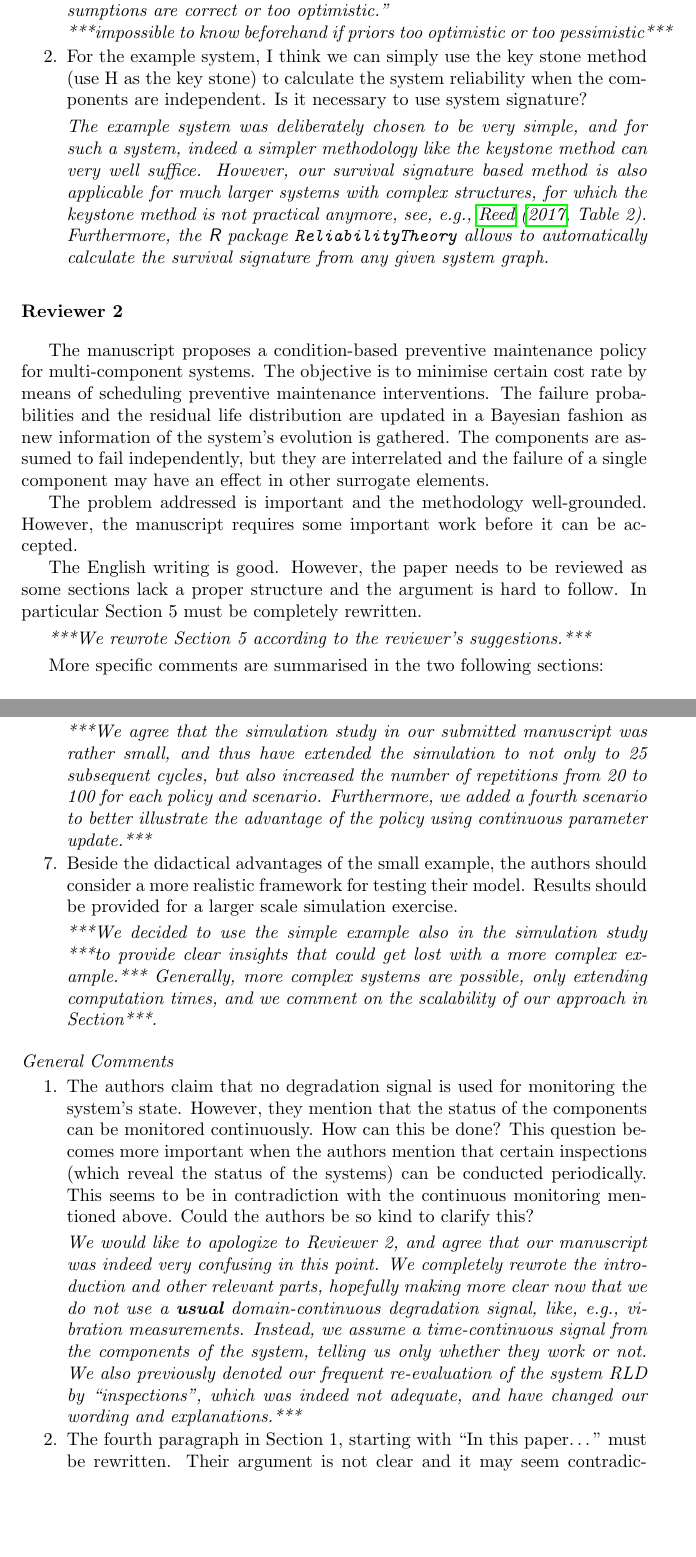
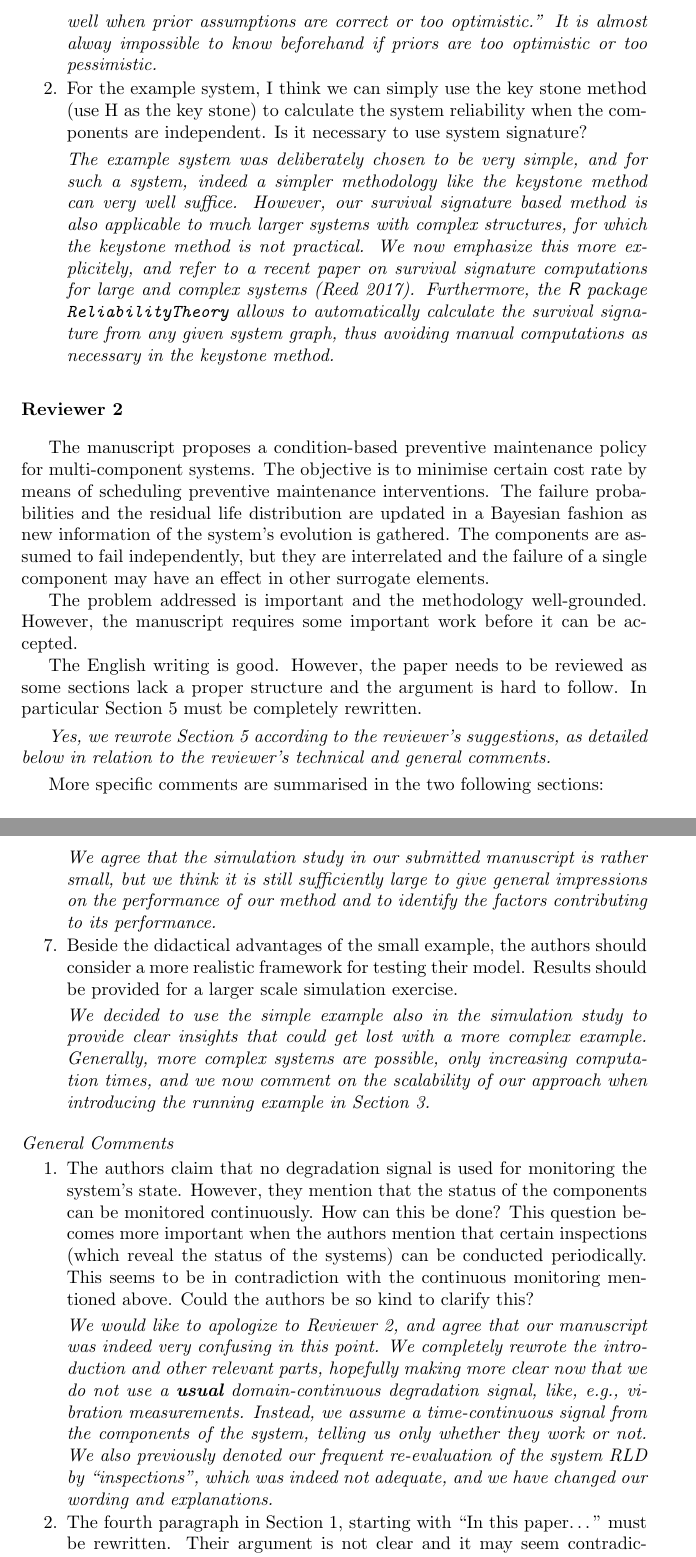
Before and after one commit to geeeero/cbm-rbd, a LaTeX paper (answer-to-reviewers.tex): two parts of pages 3 and 5 of 11, joined at a grey line, cut at the place of the change, the shorter picture padded with empty space. Compiled offline with pdfLaTeX.

Commit message:
SDFs comments part 4

```diff
--- a/answer-to-reviewers.tex
+++ b/answer-to-reviewers.tex
@@ -282,38 +282,36 @@ Questions:
 
 \emph{In both cases, it is optimal to continuously update the component model parameters.
 This is exemplarily shown in the case study in Section~6, with more systematic evidence given in Section~7.
-In Section~6.2, the case of failures happening later than expected, i.e., a pessimistic prior is considered,
+Section~6.2 covers the case of failures happening later than expected, i.e., a pessimistic prior is considered,
 and the last paragraph before Section~6.3 (beginning with ``The effect of the continuous parameter update \ldots'')
 gives a detailed explanation.
-Section~6.3 studies a case with failure times earlier than expected, i.e., with too optimistic prior.
+Section~6.3 studies a case with failure times earlier than expected, i.e., with a too optimistic prior.
 Here, as described in the text, both the approach with and without continuous parameter update
 trigger maintenance at the same time, leading to the same costs.
 However, Figure~8 shows that without continuous parameter update, the system RLD is overestimated,
 which may lead to an excess risk of system failure.
-***This is confirmed in the simulation study in Section~7.2, Figure~11 (previously Figure~10),
+This is confirmed in the simulation study in Section~7.2, Figure~11 (previously Figure~10),
 where the continuous update approach (CBM-cpu) can be seen to lead to slightly lower mean cost rates
-than the approach without continuous parameter update (CBM-epu and CBM-npu).\\
-%
-***new simulation scenario to illustrate this!***\\
-%
-***Citing the last sentence of Section~7,
-``[o]verall, it seems that CBM-cpu can play ***exert?*** its adaptive strengths most effectively
+than the approach without continuous parameter update (CBM-epu and CBM-npu).
+Citing the last sentence of Section~7,
+``[o]verall, it seems that CBM-cpu can exert its adaptive strengths most effectively
 when prior assumptions are too pessimistic,
-while also performing well when prior assumptions are correct or too optimistic.''\\
-%
-***impossible to know beforehand if priors too optimistic or too pessimistic***}
-%
+while also performing well when prior assumptions are correct or too optimistic.''
+It is almost alway impossible to know beforehand if priors are too optimistic or too pessimistic.}
+
 \item For the example system, I think we can simply use the key stone method (use H as the key stone) to calculate the system reliability when the components are independent.  Is it necessary to use system signature?
 
 \smallskip
 
 \emph{The example system was deliberately chosen to be very simple,
 and for such a system, indeed a simpler methodology like the keystone method can very well suffice.
-However, our survival signature based method is also applicable for much larger systems with complex structures,
-for which the keystone method is not practical anymore,
-see, e.g., \citet[Table~2]{2017:reed}.
+However, our survival signature based method is also applicable to much larger systems with complex structures,
+for which the keystone method is not practical.
+We now emphasize this more explicitely,
+and refer to a recent paper on survival signature computations for large and complex systems (Reed 2017).
 Furthermore, the \textsf{R} package \texttt{ReliabilityTheory} allows to automatically calculate the
-survival signature from any given system graph.}
+survival signature from any given system graph,
+thus avoiding manual computations as necessary in the keystone method.}
 %no one component can be singled out as the reliability-limiting force.\\
 %***add a note on simplicity (to understand what's going on) at example intro in Section~3?***}
 \end{enumerate}
@@ -329,13 +327,14 @@ The English writing is good. However, the paper needs to be reviewed as some sec
 
 \smallskip
 
-\emph{***We rewrote Section~5 according to the reviewer's suggestions.***}
+\emph{Yes, we rewrote Section~5 according to the reviewer's suggestions,
+as detailed below in relation to the reviewer's technical and general comments.}
 
 \smallskip
 
 More specific comments are summarised in the two following sections:
 
-\subsection*{Technical comments}
+\subsection*{\emph{Technical comments}}
 
 \begin{enumerate}
 \item The notational choice does not seem to be the most appropriate. The use of $\tnow$ is confusing and makes the reading of the paper cumbersome. I will suggest to use something more direct, as $t_j$, where $j=1,\ldots$ represents the $j$th scheduled intervention. With that choice, the notation $\tau^{\tnow}_*$ can be simplified to $\tau^*_j$ without any loss of generality of information. Moreover, with this notational choice (or a similar one) the expression $t_j=j \delta$ becomes natural and. [sic!]
@@ -408,20 +406,20 @@ and give an explanation on how the omitted rows in Table~1 can be easily determi
 
 \smallskip
 
-\emph{***We agree that the simulation study in our submitted manuscript was rather small,
-and thus have extended the simulation to not only to 25 subsequent cycles,
-but also increased the number of repetitions from 20 to 100 for each policy and scenario.
-Furthermore, we added a fourth scenario to better illustrate the advantage of the policy
-using continuous parameter update.***}
+\emph{We agree that the simulation study in our submitted manuscript is rather small,
+but we think it is still sufficiently large to give general impressions on the performance of our method
+and to identify the factors contributing to its performance.}
+%Time restrictions (the first author is no longer employed at TU Eindhoven)
+%unfortunately prevented us from extending the simulation study.}
 
 \item Beside the didactical advantages of the small example, the authors should consider a more realistic framework for testing their model. Results should be provided for a larger scale simulation exercise.
 
 \smallskip
 
-\emph{***We decided to use the simple example also in the simulation study ***to provide clear insights
-that could get lost with a more complex example.***
-Generally, more complex systems are possible, only extending computation times,
-and we comment on the scalability of our approach in Section***.}
+\emph{We decided to use the simple example also in the simulation study to provide clear insights
+that could get lost with a more complex example.
+Generally, more complex systems are possible, only increasing computation times,
+and we now comment on the scalability of our approach when introducing the running example in Section~3.}
 \end{enumerate}
 
 
@@ -439,7 +437,7 @@ hopefully making more clear now that
 we do not use a \textbf{usual} domain-continuous degradation signal, like, e.g., vibration measurements.
 Instead, we assume a time-continuous signal from the components of the system, telling us only whether they work or not.
 We also previously denoted our frequent re-evaluation of the system RLD by ``inspections'',
-which was indeed not adequate, and have changed our wording and explanations.***}
+which was indeed not adequate, and we have changed our wording and explanations.}
 
 \item The fourth paragraph in Section 1, starting with “In this paper…” must be rewritten. Their argument is not clear and it may seem contradictory; e.g. “no degradation signal for the system is available” and later “each component sends a binary signal”. At the end, it is not clear how information is collected.
 
```
Also changed, not shown: cbm-rbd-paper.tex (+15 -7 lines), answer-to-reviewers.tex (68 more changed lines).
